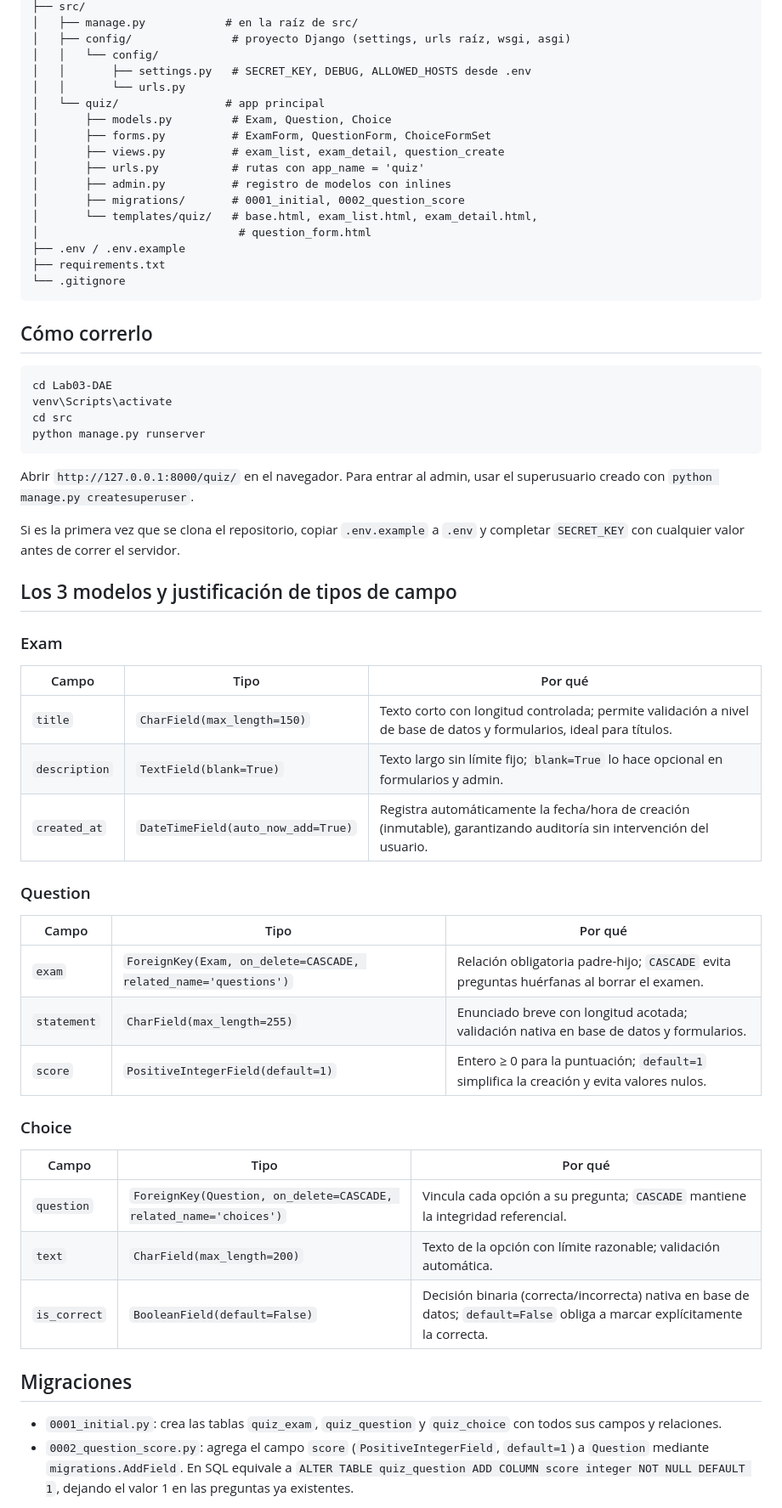
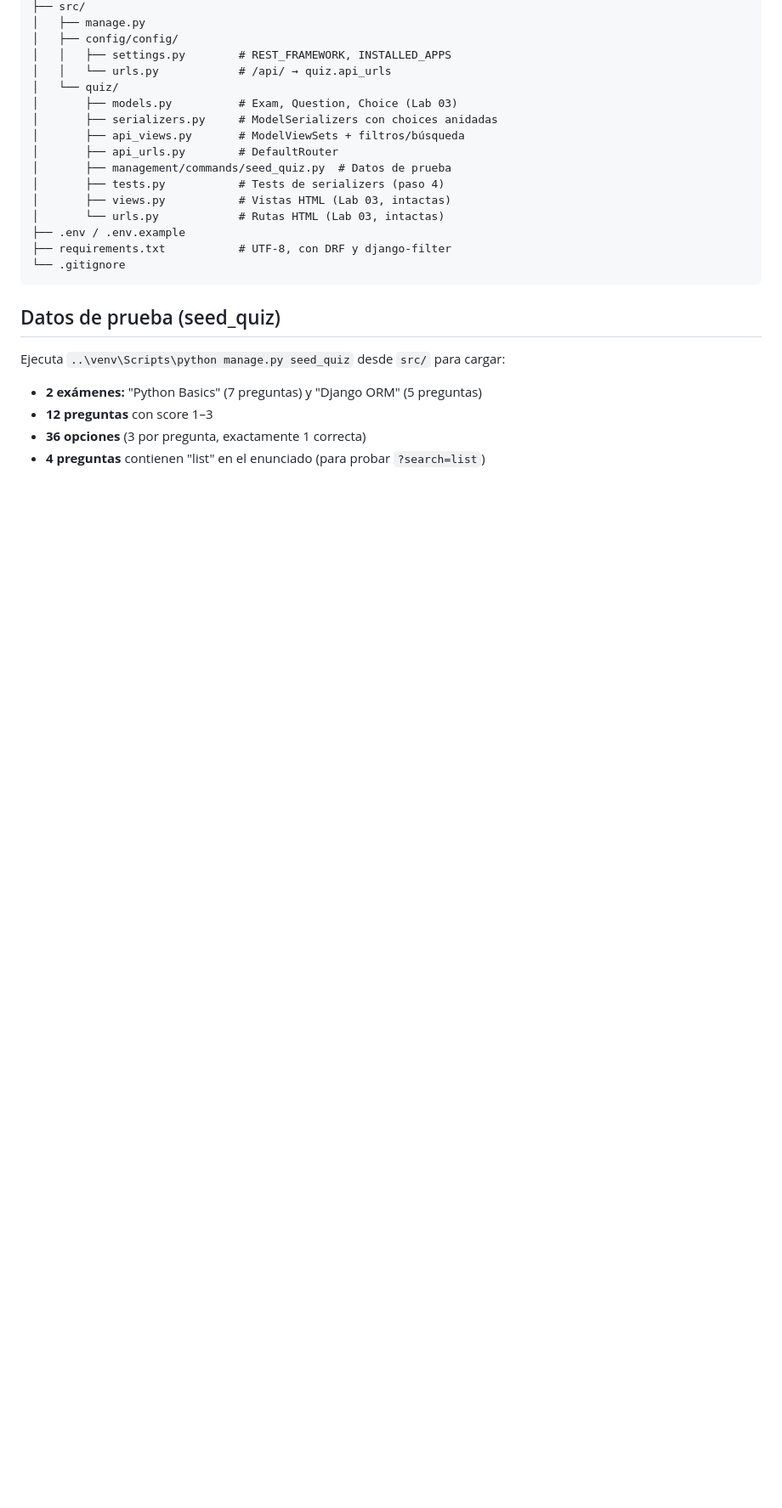
Before and after one commit to AlexanderFtn06/Lab08-DAE, a Markdown page: README.md, the part around one of its changes. Shown at 85% size. GitHub-like rendering; blank space fills up the shorter version.

````diff
--- a/README.md
+++ b/README.md
@@ -42,67 +76,28 @@ Lab03-DAE/
 ├── src/
-│   ├── manage.py            # en la raíz de src/
-│   ├── config/               # proyecto Django (settings, urls raíz, wsgi, asgi)
-│   │   └── config/
-│   │       ├── settings.py   # SECRET_KEY, DEBUG, ALLOWED_HOSTS desde .env
-│   │       └── urls.py
-│   └── quiz/                # app principal
-│       ├── models.py         # Exam, Question, Choice
-│       ├── forms.py          # ExamForm, QuestionForm, ChoiceFormSet
-│       ├── views.py          # exam_list, exam_detail, question_create
-│       ├── urls.py           # rutas con app_name = 'quiz'
-│       ├── admin.py          # registro de modelos con inlines
-│       ├── migrations/       # 0001_initial, 0002_question_score
-│       └── templates/quiz/   # base.html, exam_list.html, exam_detail.html,
-│                              # question_form.html
+│   ├── manage.py
+│   ├── config/config/
+│   │   ├── settings.py        # REST_FRAMEWORK, INSTALLED_APPS
+│   │   └── urls.py            # /api/ → quiz.api_urls
+│   └── quiz/
+│       ├── models.py          # Exam, Question, Choice (Lab 03)
+│       ├── serializers.py     # ModelSerializers con choices anidadas
+│       ├── api_views.py       # ModelViewSets + filtros/búsqueda
+│       ├── api_urls.py        # DefaultRouter
+│       ├── management/commands/seed_quiz.py  # Datos de prueba
+│       ├── tests.py           # Tests de serializers (paso 4)
+│       ├── views.py           # Vistas HTML (Lab 03, intactas)
+│       └── urls.py            # Rutas HTML (Lab 03, intactas)
 ├── .env / .env.example
-├── requirements.txt
+├── requirements.txt           # UTF-8, con DRF y django-filter
 └── .gitignore
 ```
 
-## Cómo correrlo
+## Datos de prueba (seed_quiz)
 
-```powershell
-cd Lab03-DAE
-venv\Scripts\activate
-cd src
-python manage.py runserver
-```
+Ejecuta `..\venv\Scripts\python manage.py seed_quiz` desde `src/` para cargar:
 
-Abrir `http://127.0.0.1:8000/quiz/` en el navegador. Para entrar al admin, usar el
-superusuario creado con `python manage.py createsuperuser`.
+- **2 exámenes:** "Python Basics" (7 preguntas) y "Django ORM" (5 preguntas)
+- **12 preguntas** con score 1–3
+- **36 opciones** (3 por pregunta, exactamente 1 correcta)
+- **4 preguntas** contienen "list" en el enunciado (para probar `?search=list`)
 
-Si es la primera vez que se clona el repositorio, copiar `.env.example` a `.env` y
-completar `SECRET_KEY` con cualquier valor antes de correr el servidor.
-
-## Los 3 modelos y justificación de tipos de campo
-
-### Exam
-| Campo | Tipo | Por qué |
-|---|---|---|
-| `title` | `CharField(max_length=150)` | Texto corto con longitud controlada; permite validación a nivel de base de datos y formularios, ideal para títulos. |
-| `description` | `TextField(blank=True)` | Texto largo sin límite fijo; `blank=True` lo hace opcional en formularios y admin. |
-| `created_at` | `DateTimeField(auto_now_add=True)` | Registra automáticamente la fecha/hora de creación (inmutable), garantizando auditoría sin intervención del usuario. |
-
-### Question
-| Campo | Tipo | Por qué |
-|---|---|---|
-| `exam` | `ForeignKey(Exam, on_delete=CASCADE, related_name='questions')` | Relación obligatoria padre-hijo; `CASCADE` evita preguntas huérfanas al borrar el examen. |
-| `statement` | `CharField(max_length=255)` | Enunciado breve con longitud acotada; validación nativa en base de datos y formularios. |
-| `score` | `PositiveIntegerField(default=1)` | Entero ≥ 0 para la puntuación; `default=1` simplifica la creación y evita valores nulos. |
-
-### Choice
-| Campo | Tipo | Por qué |
-|---|---|---|
-| `question` | `ForeignKey(Question, on_delete=CASCADE, related_name='choices')` | Vincula cada opción a su pregunta; `CASCADE` mantiene la integridad referencial. |
-| `text` | `CharField(max_length=200)` | Texto de la opción con límite razonable; validación automática. |
-| `is_correct` | `BooleanField(default=False)` | Decisión binaria (correcta/incorrecta) nativa en base de datos; `default=False` obliga a marcar explícitamente la correcta. |
-
-## Migraciones
-
-- `0001_initial.py`: crea las tablas `quiz_exam`, `quiz_question` y `quiz_choice` con
-  todos sus campos y relaciones.
-- `0002_question_score.py`: agrega el campo `score` (`PositiveIntegerField`,
-  `default=1`) a `Question` mediante `migrations.AddField`. En SQL equivale a
-  `ALTER TABLE quiz_question ADD COLUMN score integer NOT NULL DEFAULT 1`, dejando
-  el valor 1 en las preguntas ya existentes.
-
````
Also changed, not shown: other parts of README.md (+63 -53 lines), docs/API.md (added, +72 -0 lines).
